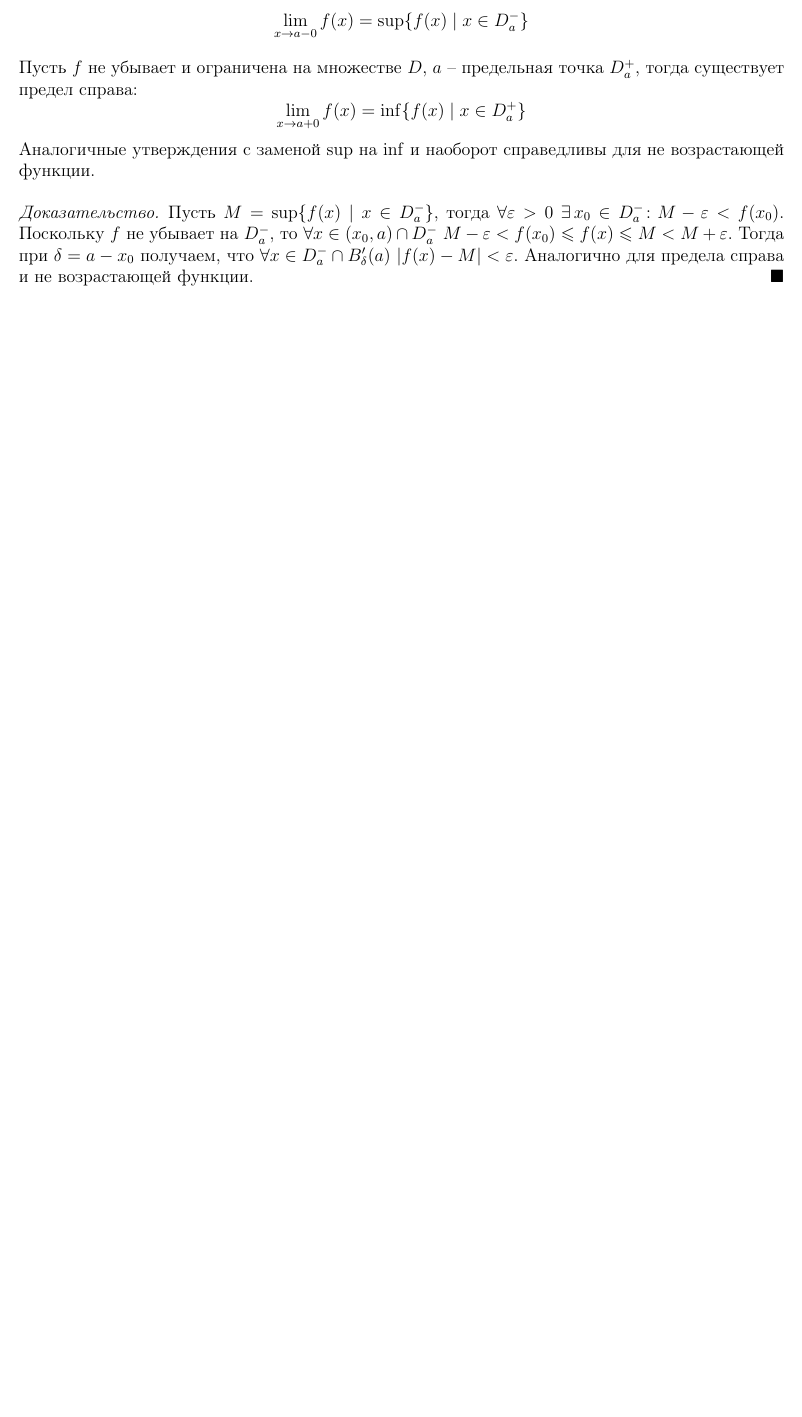
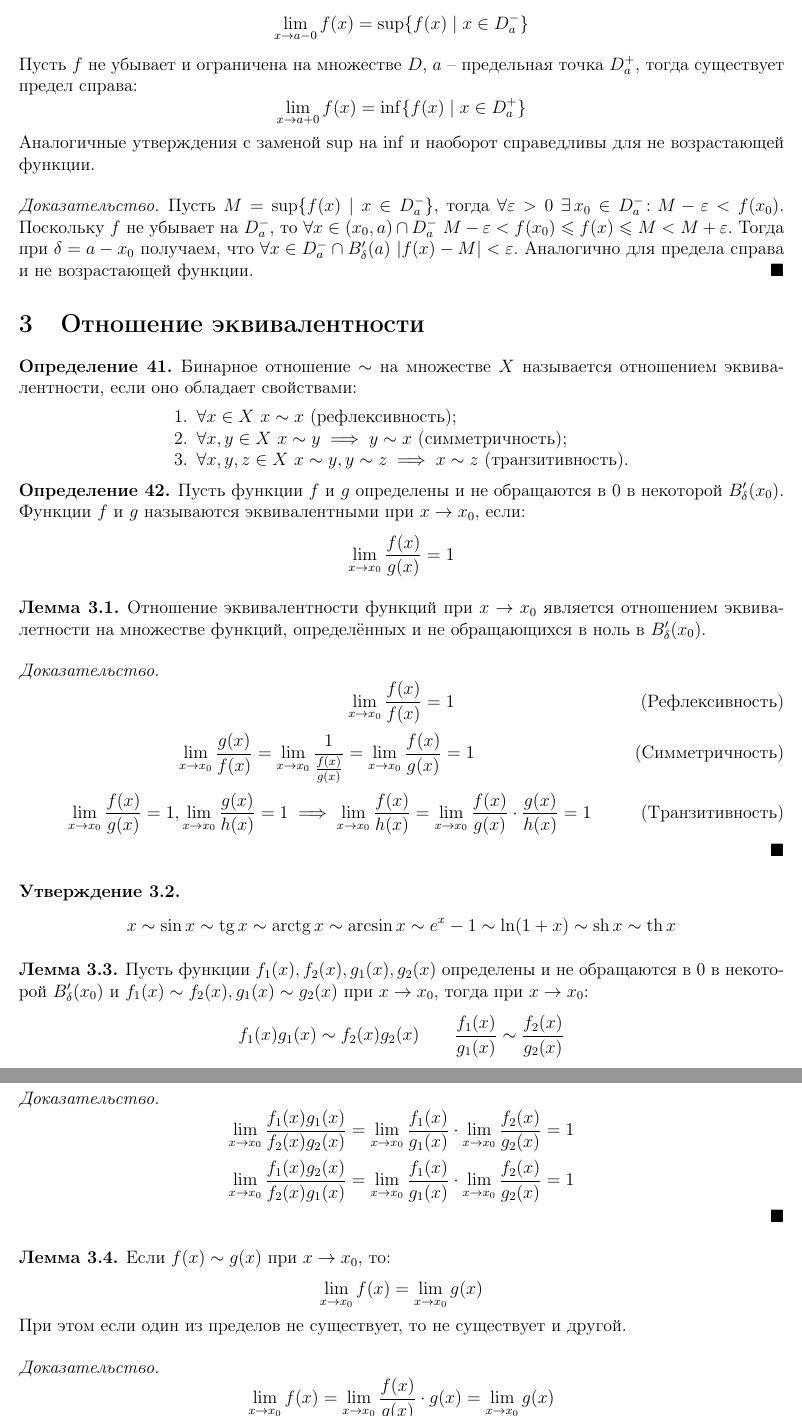
Before and after one commit to Sollica/LaTeX-University-Notes, a LaTeX document (Calculus/calculus.tex): part of page 16 of 16 before the commit and two parts of pages 16 and 17 of 17 after it, the two joined at a grey line, cut so that both start at the same text, the shorter picture padded with empty space. Compiled offline with pdfLaTeX.

Commit message:
Отношение эквивалентности

```diff
--- a/Calculus/calculus.tex
+++ b/Calculus/calculus.tex
@@ -938,3 +938,67 @@ right=15mm]{geometry}
 		справа и не возрастающей функции.
 	\end{proof}
 \end{theorem}
+
+\section{Отношение эквивалентности}
+
+\begin{definition}
+	Бинарное отношение $\sim$ на множестве $X$ называется отношением
+	эквивалентности, если оно обладает свойствами:
+	\begin{center}
+		\begin{minipage}{0.65\textwidth}
+			\begin{enumerate}[itemsep=0pt]
+				\item $\forall x\in X\ x\sim x$ (рефлексивность);
+				\item $\forall x,y\in X\ x\sim y\implies y\sim x$ (симметричность);
+				\item $\forall x, y, z\in X\ x\sim y, y\sim z\implies x\sim z$
+					(транзитивность).
+			\end{enumerate}
+		\end{minipage}
+	\end{center}
+\end{definition}
+\begin{definition}
+	Пусть функции $f$ и $g$ определены и не обращаются в 0 в некоторой
+	$B'_\delta(x_0)$. Функции $f$ и $g$ называются эквивалентными при
+	$x\to x_0$, если:
+	\[\lim_{x\to x_0}\frac{f(x)}{g(x)}=1\]
+\end{definition}
+\begin{lemma}
+	Отношение эквивалентности функций при $x\to x_0$ является отношением
+	эквивалетности на множестве функций, определённых и не обращающихся
+	в ноль в $B'_\delta(x_0)$.
+	\begin{proof}
+		\[\tag{Рефлексивность}
+		\lim_{x\to x_0}\frac{f(x)}{f(x)}=1\]
+		\[\tag{Симметричность}
+			\lim_{x\to x_0}\frac{g(x)}{f(x)}=\lim_{x\to
+		x_0}\frac{1}{\frac{f(x)}{g(x)}}=\lim_{x\to x_0}\frac{f(x)}{g(x)}=1\]
+		\[\tag{Транзитивность}
+			\lim_{x\to x_0}\frac{f(x)}{g(x)}=1, \lim_{x\to
+			x_0}\frac{g(x)}{h(x)}=1\implies \lim_{x\to
+			x_0}\frac{f(x)}{h(x)}=\lim_{x\to
+		x_0}\frac{f(x)}{g(x)}\cdot\frac{g(x)}{h(x)}=1\]
+	\end{proof}
+\end{lemma}
+\begin{statement}
+	\[x\sim\sin x\sim \tg x\sim \arctg x\sim \arcsin x\sim e^x-1\sim
+	\ln(1+x)\sim \sh x\sim \th x\]
+\end{statement}
+\begin{lemma}
+	Пусть функции $f_1(x), f_2(x), g_1(x), g_2(x)$ определены и не
+	обращаются в 0 в некоторой $B'_\delta(x_0)$ и $f_1(x)\sim f_2(x),
+	g_1(x)\sim g_2(x)$ при $x\to x_0$, тогда при $x\to x_0$:
+	\[f_1(x)g_1(x)\sim
+	f_2(x)g_2(x)\qquad\frac{f_1(x)}{g_1(x)}\sim\frac{f_2(x)}{g_2(x)}\]
+	\begin{proof}
+		\[\lim_{x\to x_0}\frac{f_1(x)g_1(x)}{f_2(x)g_2(x)}=\lim_{x\to
+		x_0}\frac{f_1(x)}{g_1(x)}\cdot\lim_{x\to x_0}\frac{f_2(x)}{g_2(x)}=1\]
+		\[\lim_{x\to x_0}\frac{f_1(x)g_2(x)}{f_2(x)g_1(x)}=\lim_{x\to
+		x_0}\frac{f_1(x)}{g_1(x)}\cdot\lim_{x\to x_0}\frac{f_2(x)}{g_2(x)}=1\]
+	\end{proof}
+\end{lemma}
+\begin{lemma}
+	Если $f(x)\sim g(x)$ при $x\to x_0$, то:
+	\[\lim_{x\to x_0}f(x)=\lim_{x\to x_0}g(x)\]
+	При этом если один из пределов не существует, то не существует и другой.
+	\begin{proof}
+		\[\lim_{x\to x_0}f(x)=\lim_{x\to x_0}\frac{f(x)}{g(x)}\cdot
+		g(x)=\lim_{x\to x_0}g(x)\]
@@ -941 +1044,2 @@ right=15mm]{geometry}
+\end{theorem}
 \end{document}
```
Also changed, not shown: Calculus/calculus.pdf, Discrete Mathematics/discrete_mathematics.pdf, Calculus/calculus.tex (39 more changed lines).
